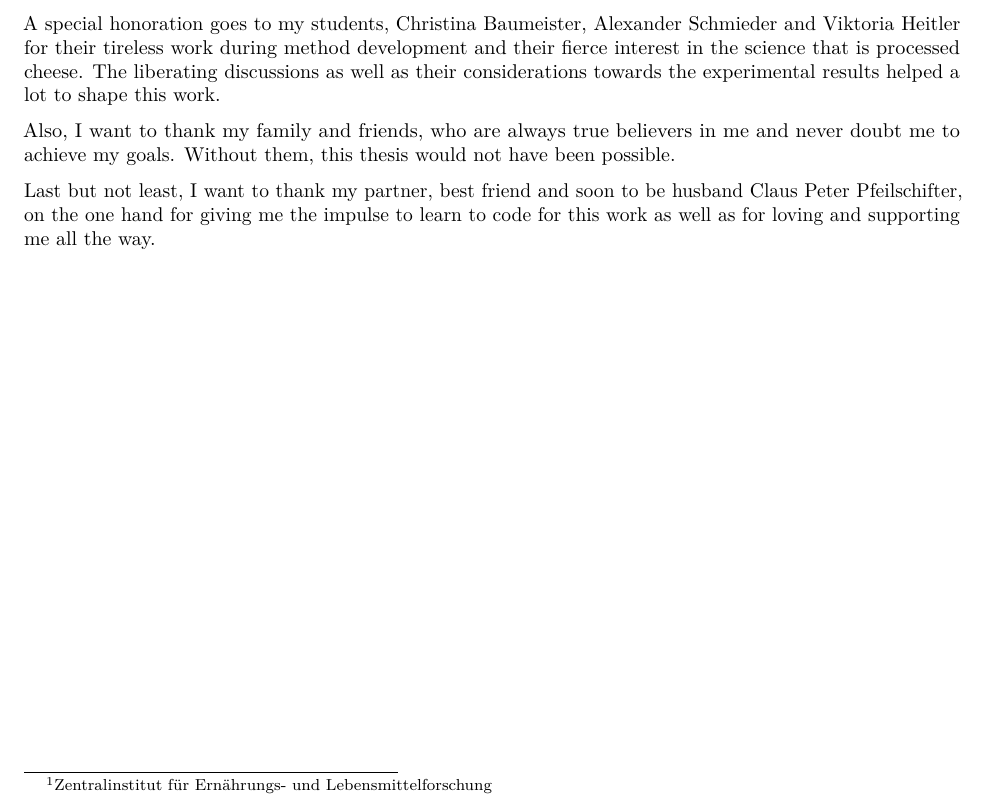
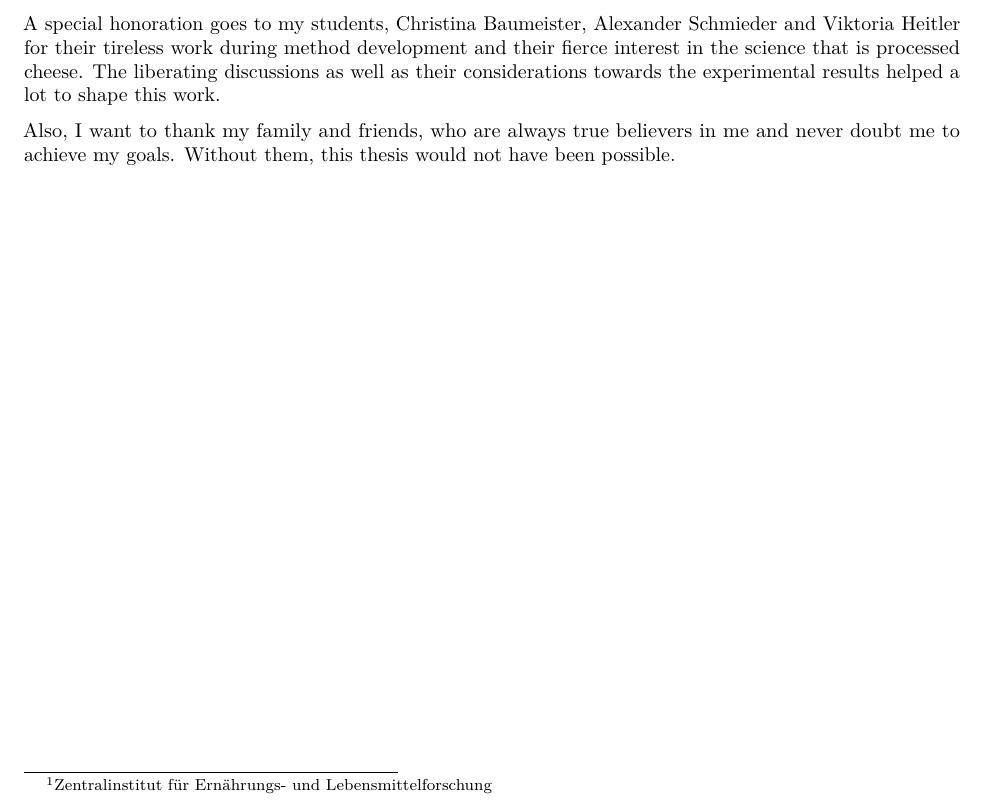
Before and after one commit to cat-inspace/PhD_final, an R Markdown document (acknowledgements.Rmd): part of the page, cut so that both start at the same text. Rendered offline with R 4.5, knitr and Pandoc, then LaTeX, with nearby package versions.

Commit message:
now I am single

```diff
--- a/acknowledgements.Rmd
+++ b/acknowledgements.Rmd
@@ -16,5 +16,3 @@ Also, I would like to thank my office colleagues, Dr. Martin Hartinger, Dr. Chri
 A special honoration goes to my students, Christina Baumeister, Alexander Schmieder and Viktoria Heitler for their tireless work during method development and their fierce interest in the science that is processed cheese. The liberating discussions as well as their considerations towards the experimental results helped a lot to shape this work.
 
 Also, I want to thank my family and friends, who are always true believers in me and never doubt me to achieve my goals. Without them, this thesis would not have been possible.
-
-Last but not least, I want to thank my partner, best friend and soon to be husband Claus Peter Pfeilschifter, on the one hand for giving me the impulse to learn to code for this work as well as for loving and supporting me all the way.
```
Also changed, not shown: cover.Rmd (+0 -1 lines), chapterI.pdf (added), chapterI.tex (deleted), 2 other files.
